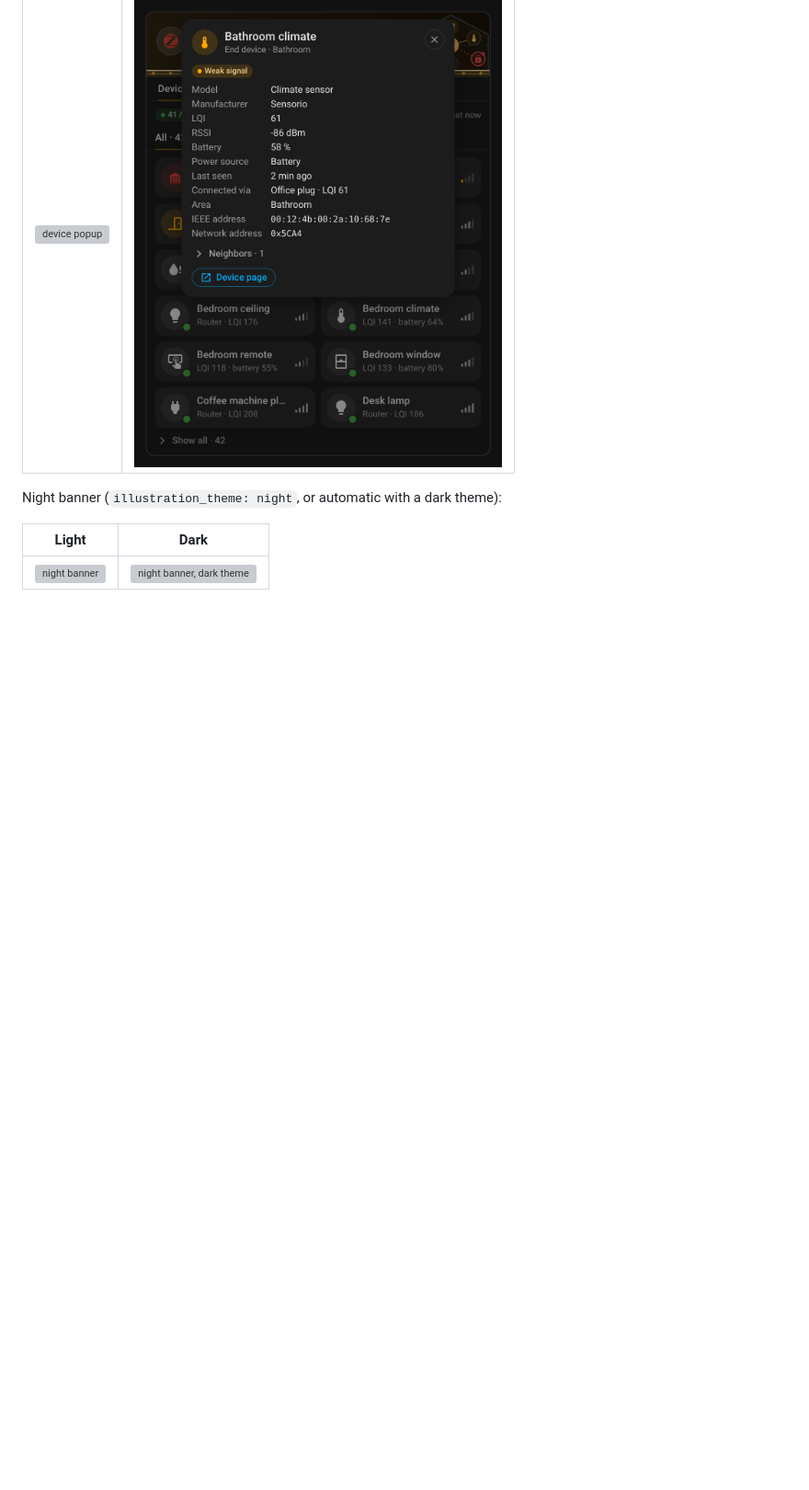
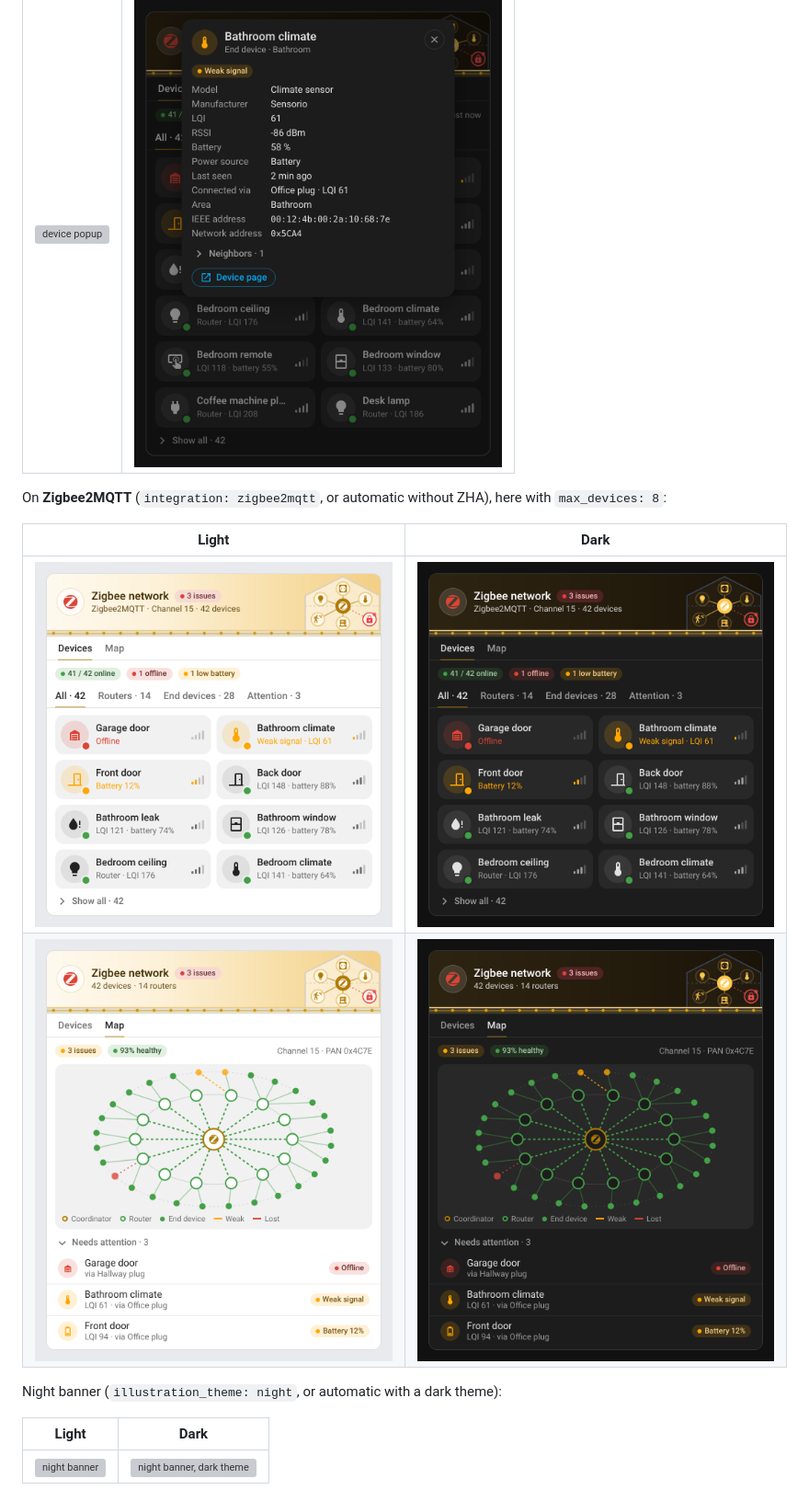
Before and after one commit to juju35/ha-zigbee-card, a Markdown page: README.md, the part around one of its changes. Shown at 92% size. Drawn GitHub-style; pictures changed too: screenshots/card-z2m-dark.png (added), screenshots/card-z2m-map-dark.png (added), screenshots/card-z2m-map.png (added); blank space fills up the shorter version; grey boxes are pictures that could not be loaded.

```diff
--- a/README.md
+++ b/README.md
@@ -198,6 +212,13 @@ The popup of a device, at the top of the card:
 |---|---|
 | <img src="https://raw.githubusercontent.com/juju35/ha-zigbee-card/main/screenshots/card-detail.png" alt="device popup" width="400"> | <img src="https://raw.githubusercontent.com/juju35/ha-zigbee-card/main/screenshots/card-detail-dark.png" alt="device popup, dark theme" width="400"> |
 
+On **Zigbee2MQTT** (`integration: zigbee2mqtt`, or automatic without ZHA), here with `max_devices: 8`:
+
+| Light | Dark |
+|---|---|
+| <img src="https://raw.githubusercontent.com/juju35/ha-zigbee-card/main/screenshots/card-z2m.png" alt="Zigbee2MQTT, devices tab" width="400"> | <img src="https://raw.githubusercontent.com/juju35/ha-zigbee-card/main/screenshots/card-z2m-dark.png" alt="Zigbee2MQTT, devices tab, dark theme" width="400"> |
+| <img src="https://raw.githubusercontent.com/juju35/ha-zigbee-card/main/screenshots/card-z2m-map.png" alt="Zigbee2MQTT, map tab" width="400"> | <img src="https://raw.githubusercontent.com/juju35/ha-zigbee-card/main/screenshots/card-z2m-map-dark.png" alt="Zigbee2MQTT, map tab, dark theme" width="400"> |
+
 Night banner (`illustration_theme: night`, or automatic with a dark theme):
 
 | Light | Dark |
```
Also changed, not shown: other parts of README.md (+24 -8 lines), CHANGELOG.md (+8 -0 lines), 9 other files.
